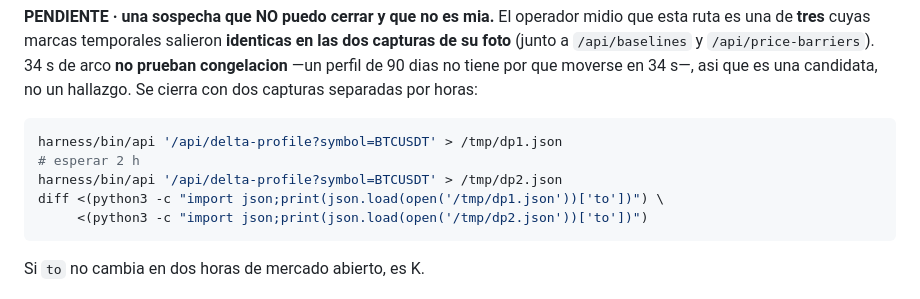
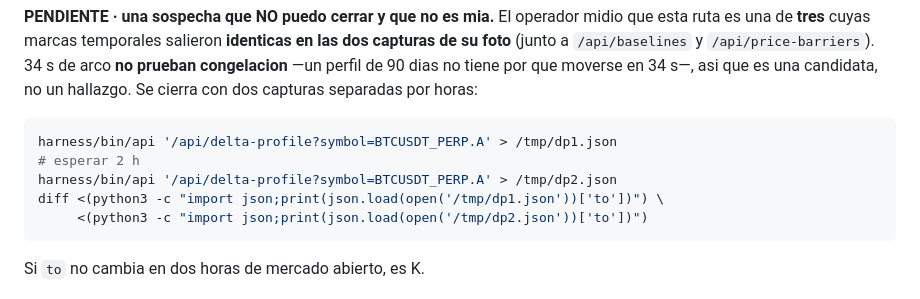
Before and after one commit to achavezl911/coinanalyze, a Markdown page: ARQUITECTURA/declarada/api-delta-profile.md, the part around the change. Rendered like a GitHub page.

````diff
--- a/ARQUITECTURA/declarada/api-delta-profile.md
+++ b/ARQUITECTURA/declarada/api-delta-profile.md
@@ -63,9 +63,9 @@ congelacion** —un perfil de 90 dias no tiene por que moverse en 34 s—, asi q
 candidata, no un hallazgo. Se cierra con dos capturas separadas por horas:
 
 ```sh
-harness/bin/api '/api/delta-profile?symbol=BTCUSDT' > /tmp/dp1.json
+harness/bin/api '/api/delta-profile?symbol=BTCUSDT_PERP.A' > /tmp/dp1.json
 # esperar 2 h
-harness/bin/api '/api/delta-profile?symbol=BTCUSDT' > /tmp/dp2.json
+harness/bin/api '/api/delta-profile?symbol=BTCUSDT_PERP.A' > /tmp/dp2.json
 diff <(python3 -c "import json;print(json.load(open('/tmp/dp1.json'))['to'])") \
      <(python3 -c "import json;print(json.load(open('/tmp/dp2.json'))['to'])")
 ```
````
Also changed, not shown: ARQUITECTURA/declarada/api-scalp-liquidations.md (+1 -1 lines), ARQUITECTURA/declarada/api-wyckoff.md (+1 -1 lines).
